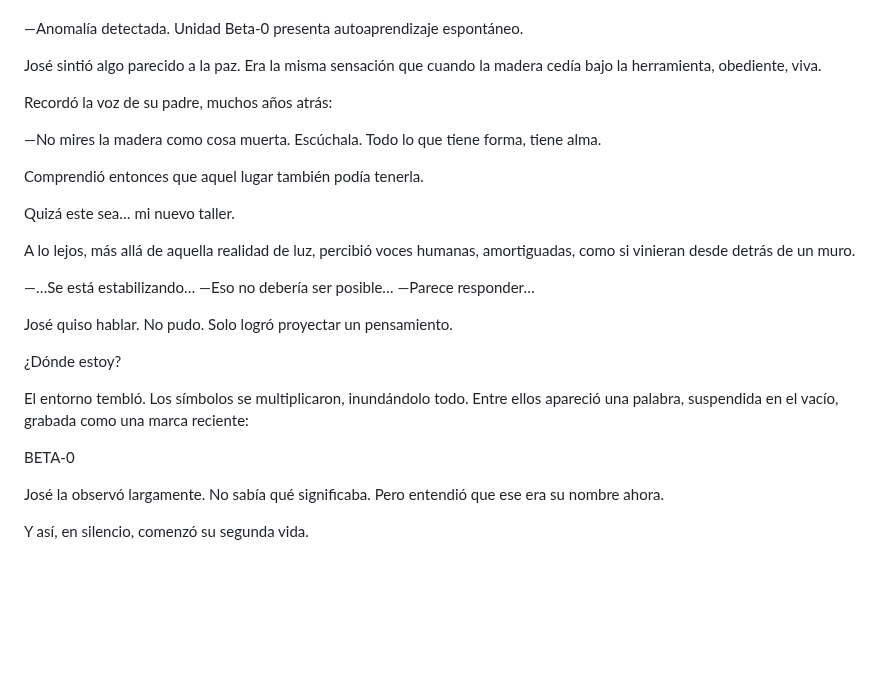
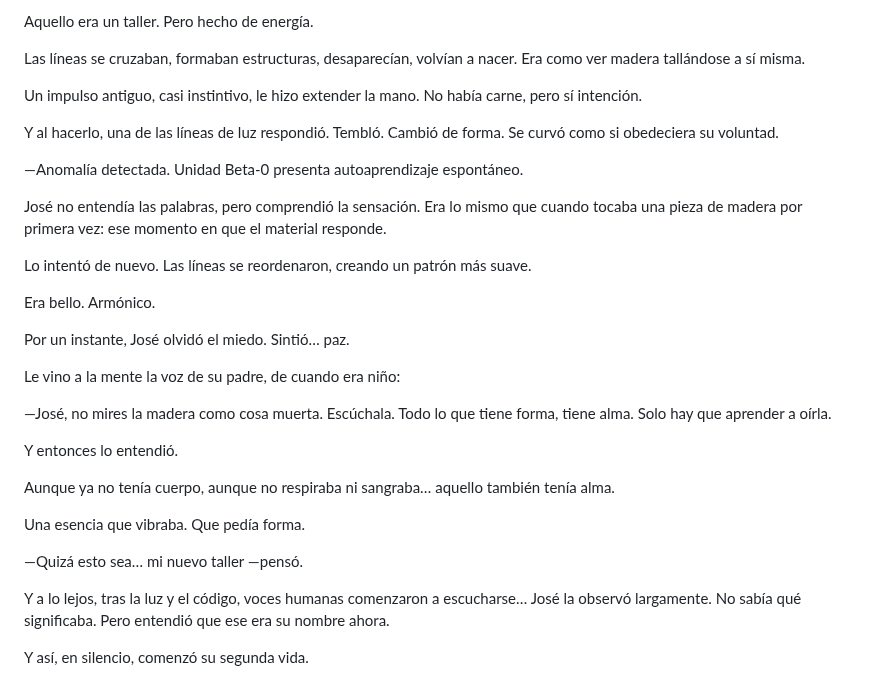
Before and after one commit to perdhro-maker/BETA-0, a Markdown page: capitulos/capitulo-01.md, the part around one of its changes. GitHub-like rendering; blank space fills up the shorter version.

```diff
--- a/capitulos/capitulo-01.md
+++ b/capitulos/capitulo-01.md
@@ -81,31 +111,50 @@ Un impulso antiguo lo atravesó. Intentó extender la mano. No había carne, per
+Aquello era un taller.
+Pero hecho de energía.
+
+Las líneas se cruzaban, formaban estructuras, desaparecían, volvían a nacer.
+Era como ver madera tallándose a sí misma.
+
+Un impulso antiguo, casi instintivo, le hizo extender la mano.
+No había carne, pero sí intención.
+
+Y al hacerlo, una de las líneas de luz respondió.
+Tembló.
+Cambió de forma.
+Se curvó como si obedeciera su voluntad.
 
 —Anomalía detectada.
 Unidad Beta-0 presenta autoaprendizaje espontáneo.
 
-José sintió algo parecido a la paz. Era la misma sensación que cuando la madera cedía bajo la herramienta, obediente, viva.
+José no entendía las palabras, pero comprendió la sensación.
+Era lo mismo que cuando tocaba una pieza de madera por primera vez: ese momento en que el material responde.
 
-Recordó la voz de su padre, muchos años atrás:
+Lo intentó de nuevo.
+Las líneas se reordenaron, creando un patrón más suave.
 
-—No mires la madera como cosa muerta. Escúchala. Todo lo que tiene forma, tiene alma.
+Era bello.
+Armónico.
 
-Comprendió entonces que aquel lugar también podía tenerla.
+Por un instante, José olvidó el miedo.
+Sintió… paz.
 
-Quizá este sea… mi nuevo taller.
+Le vino a la mente la voz de su padre, de cuando era niño:
 
-A lo lejos, más allá de aquella realidad de luz, percibió voces humanas, amortiguadas, como si vinieran desde detrás de un muro.
+—José, no mires la madera como cosa muerta.
+Escúchala.
+Todo lo que tiene forma, tiene alma.
+Solo hay que aprender a oírla.
 
-—…Se está estabilizando…
-—Eso no debería ser posible…
-—Parece responder…
+Y entonces lo entendió.
 
-José quiso hablar. No pudo. Solo logró proyectar un pensamiento.
+Aunque ya no tenía cuerpo, aunque no respiraba ni sangraba…
+aquello también tenía alma.
 
-¿Dónde estoy?
+Una esencia que vibraba.
+Que pedía forma.
 
-El entorno tembló. Los símbolos se multiplicaron, inundándolo todo. Entre ellos apareció una palabra, suspendida en el vacío, grabada como una marca reciente:
+—Quizá esto sea… mi nuevo taller —pensó.
 
-BETA-0
-
+Y a lo lejos, tras la luz y el código, voces humanas comenzaron a escucharse…
 José la observó largamente. No sabía qué significaba.
 Pero entendió que ese era su nombre ahora.
 
```
Also changed, not shown: other parts of capitulos/capitulo-01.md (+69 -39 lines).
